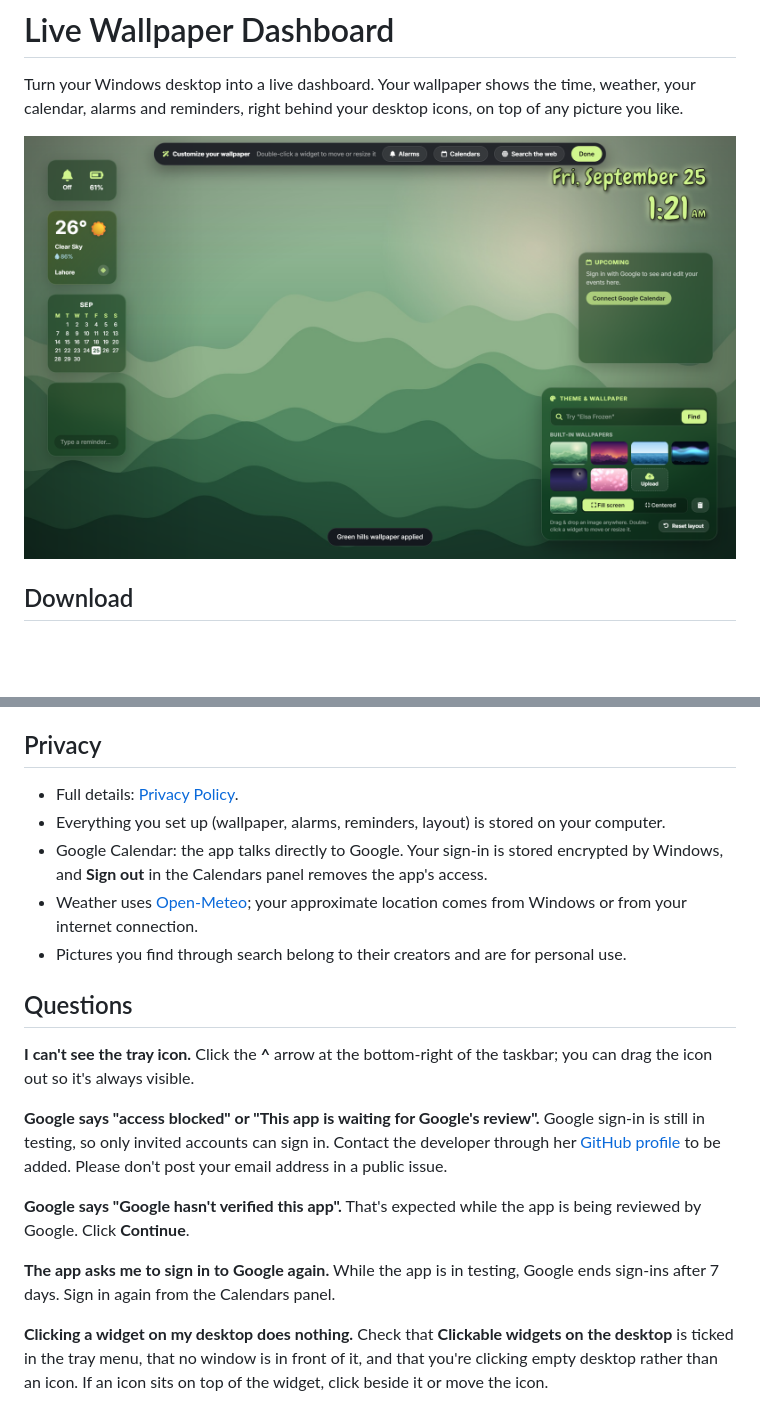
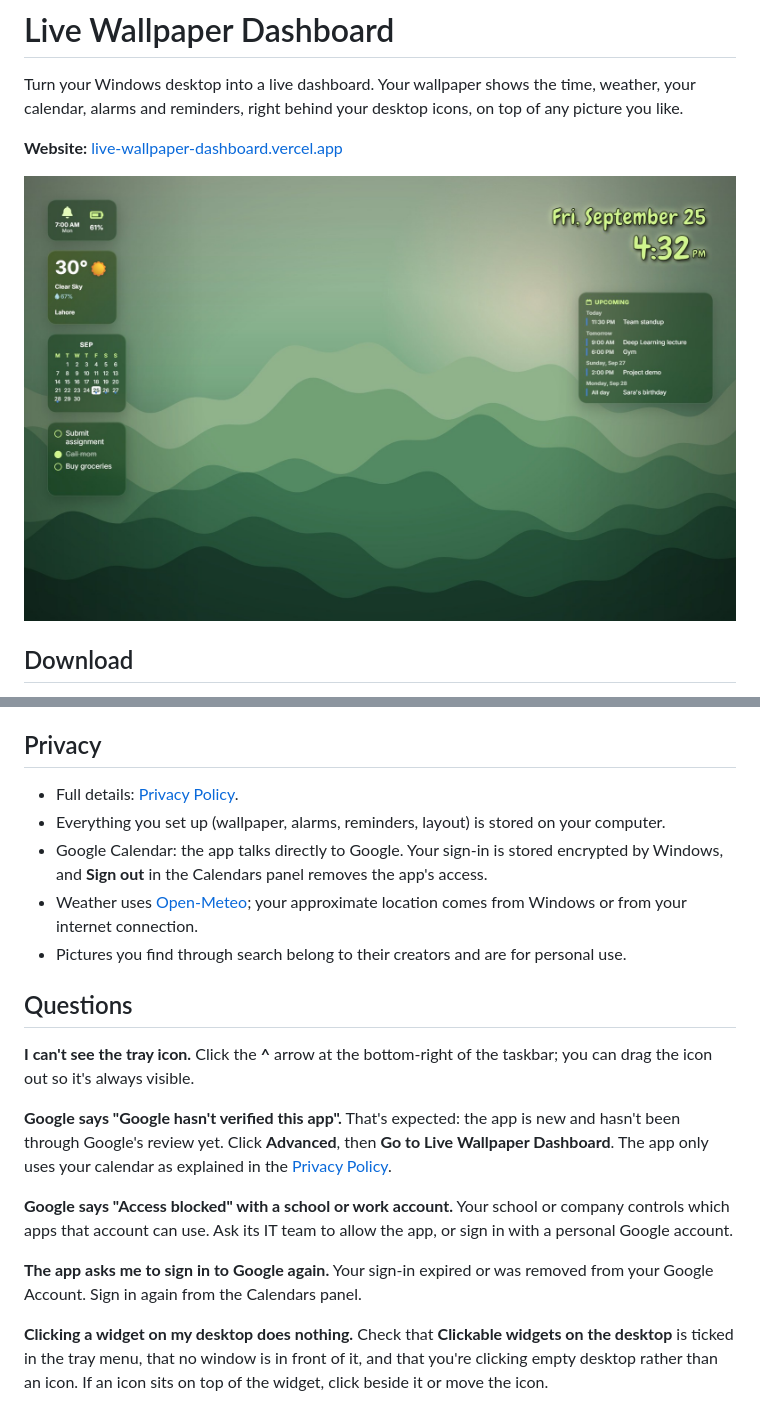
Before and after one commit to rabiya43/custom-wallpaper, a Markdown page: README.md, 2 parts joined by grey strips. Drawn GitHub-style; pictures changed too: docs/editor.png (deleted), site/images/desktop.jpg (added); blank space fills up the shorter version.

```diff
--- a/README.md
+++ b/README.md
@@ -2,7 +2,9 @@
 
 Turn your Windows desktop into a live dashboard. Your wallpaper shows the time, weather, your calendar, alarms and reminders, right behind your desktop icons, on top of any picture you like.
 
-![The dashboard with the customize panel open](docs/editor.png)
+**Website:** [live-wallpaper-dashboard.vercel.app](https://live-wallpaper-dashboard.vercel.app)
+
+![A Windows desktop with the dashboard's widgets](site/images/desktop.jpg)
 
 ## Download
 
@@ -107,11 +109,11 @@ The app updates itself. It checks for a new version when it starts and every few
 
 **I can't see the tray icon.** Click the **^** arrow at the bottom-right of the taskbar; you can drag the icon out so it's always visible.
 
-**Google says "access blocked" or "This app is waiting for Google's review".** Google sign-in is still in testing, so only invited accounts can sign in. Contact the developer through her [GitHub profile](https://github.com/rabiya43) to be added. Please don't post your email address in a public issue.
+**Google says "Google hasn't verified this app".** That's expected: the app is new and hasn't been through Google's review yet. Click **Advanced**, then **Go to Live Wallpaper Dashboard**. The app only uses your calendar as explained in the [Privacy Policy](https://live-wallpaper-dashboard.vercel.app/privacy).
 
-**Google says "Google hasn't verified this app".** That's expected while the app is being reviewed by Google. Click **Continue**.
+**Google says "Access blocked" with a school or work account.** Your school or company controls which apps that account can use. Ask its IT team to allow the app, or sign in with a personal Google account.
 
-**The app asks me to sign in to Google again.** While the app is in testing, Google ends sign-ins after 7 days. Sign in again from the Calendars panel.
+**The app asks me to sign in to Google again.** Your sign-in expired or was removed from your Google Account. Sign in again from the Calendars panel.
 
 **Clicking a widget on my desktop does nothing.** Check that **Clickable widgets on the desktop** is ticked in the tray menu, that no window is in front of it, and that you're clicking empty desktop rather than an icon. If an icon sits on top of the widget, click beside it or move the icon.
 
```
Also changed, not shown: other parts of README.md (+1 -1 lines), DEVELOPMENT.md (+7 -0 lines), PRIVACY.md (deleted, +0 -64 lines), site/icon.png (added), site/images/alarms.jpg (added), site/images/customize.jpg (added), 8 other files.
